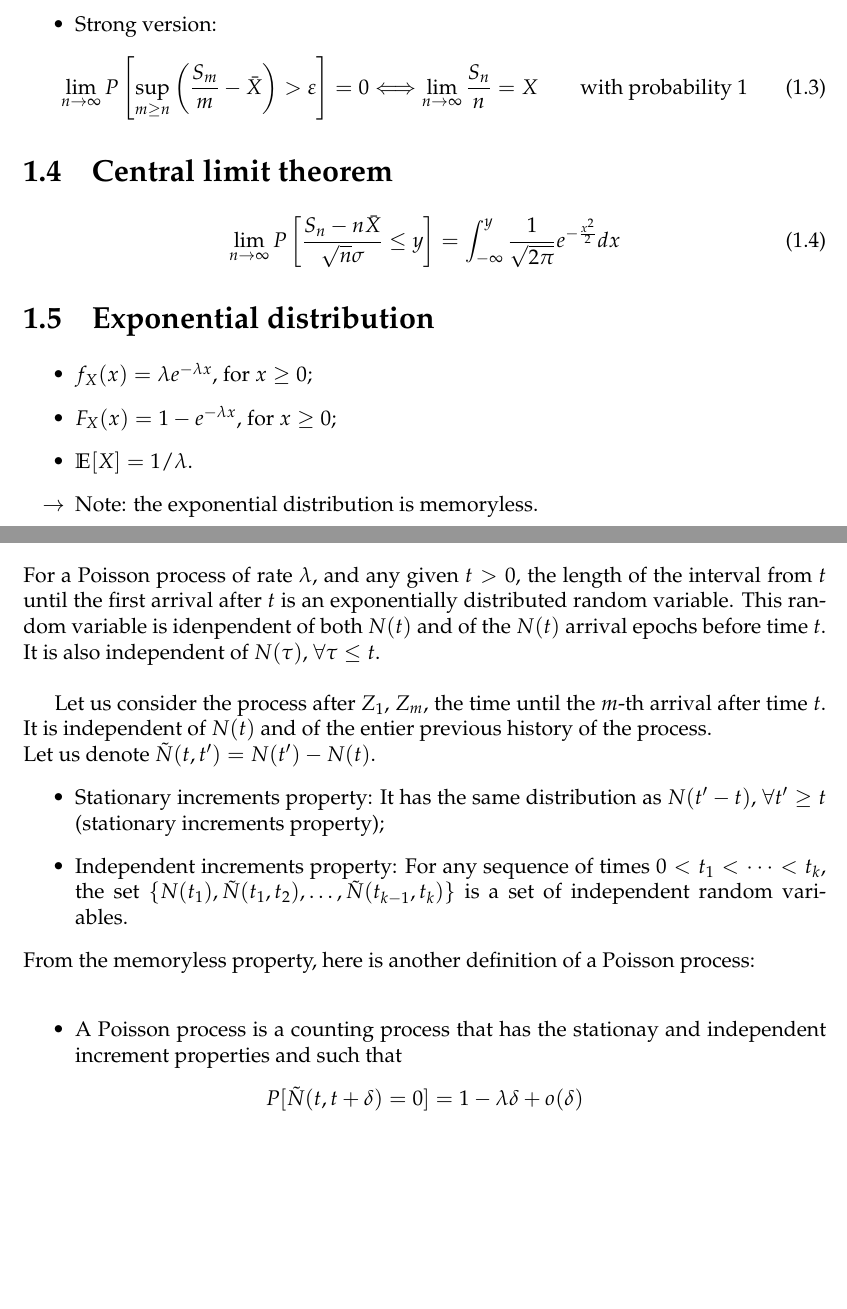
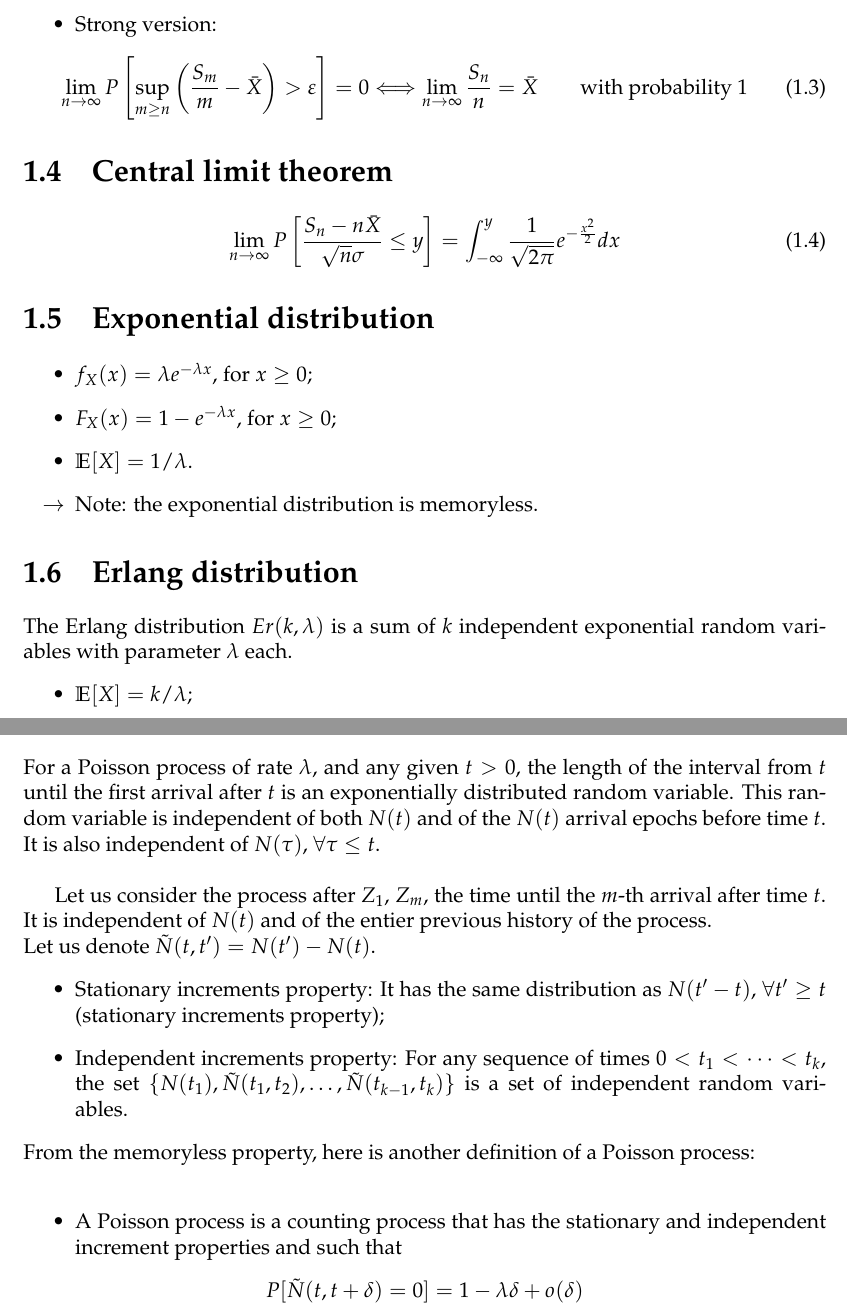
Before and after one commit to SimonDesmidt/Syntheses, a LaTeX document (LINMA2470/LINMA2470.tex): two parts of pages 5 and 6 of 39, joined at a grey line, cut so that both start at the same text, the shorter picture padded with empty space. The pictures show the PDF file LINMA2470/LINMA2470.pdf that the author committed with the source.

Commit message:
typo 19/05 LINMA2470

```diff
--- a/LINMA2470/LINMA2470.tex
+++ b/LINMA2470/LINMA2470.tex
@@ -72,7 +72,7 @@
 \chapter{Reminders}
 \section{General properties of probability}
 \begin{itemize}
-  \item $P[A\cup B]=P[A]+P[B]-P[1\cap B]$;
+  \item $P[A\cup B]=P[A]+P[B]-P[A\cap B]$;
   \item $P[A|B] = \frac{P[A\cap B]}{P[B]} = \frac{P[AB]}{P[B]}$;
   \item $A$ and $B$ are independent iff $P[AB]=P[A]P[B]\Longrightarrow P[A|B]=P[A]$;
   \item $P[X\le x]=F_X(x)$ is the distribution function, i.e. a monotone increasing function of $x$ going from 0 to 1 when $x$ goes from $-\infty$ to $+\infty$.
@@ -118,6 +118,11 @@ Let $X_1,\dots,X_n$ be a series of independent and uniformly distributed (IID) r
   \item $\E[X]=1/\lambda$.
   \item [$\rightarrow$] Note: the exponential distribution is memoryless.
 \end{itemize}
+\section{Erlang distribution}
+The Erlang distribution $Er(k,\lambda)$ is a sum of $k$ independent exponential random variables with parameter $\lambda$ each.
+\begin{itemize}
+	\item $\E[X] = k/\lambda$;
+\end{itemize}
 \chapter{Poisson Processes}\label{chap:poisson}
 A Poisson process $N(t)$ counts the number of arrivals with exponentially distributed inter-arrival times.
 \begin{equation}
@@ -127,7 +132,7 @@ $\forall n,t$, we have the relation $\{S_n\le t\}=\{N(t)\ge n\}$, where $S_n$ is
 \begin{itemize}
   \item [$\rightarrow$] Note: a Poisson process is memoryless: $P[Z_1>x]=e^{-\lambda x}$, with $Z_1$ be the duration of the time interval from $t$ until the first arrival after $t$.
 \end{itemize}
-For a Poisson process of rate $\lambda$, and any given $t>0$, the length of the interval from $t$ until the first arrival after $t$ is an exponentially distributed random variable. This random variable is idenpendent of both $N(t)$ and of the $N(t)$ arrival epochs before time $t$. It is also independent of $N(\tau)$, $\forall \tau \le t$.\\
+For a Poisson process of rate $\lambda$, and any given $t>0$, the length of the interval from $t$ until the first arrival after $t$ is an exponentially distributed random variable. This random variable is independent of both $N(t)$ and of the $N(t)$ arrival epochs before time $t$. It is also independent of $N(\tau)$, $\forall \tau \le t$.\\
 
 Let us consider the process after $Z_1$, $Z_m$, the time until the $m$-th arrival after time $t$. It is independent of $N(t)$ and of the entier previous history of the process.\\
 Let us denote $\tilde N(t,t') = N(t')-N(t)$.
@@ -137,7 +142,7 @@ Let us denote $\tilde N(t,t') = N(t')-N(t)$.
 \end{itemize}
 From the memoryless property, here is another definition of a Poisson process: \\
 \begin{itemize}
-  \item A Poisson process is a counting process that has the stationay and independent increment properties and such that
+  \item A Poisson process is a counting process that has the stationary and independent increment properties and such that
 \end{itemize}
 \begin{equation}
   \begin{aligned}
@@ -244,7 +249,7 @@ This implies that
 \section{Central limit theorem}
 If the interarrival intervals of the renewal process $N(t)$ have a finite standard deviation, then from the CLT for IID random variables, we have
 \begin{equation}
-  \lim_{t\to \infty} P\left[\frac{S_n-n\bar X}{\sqrt{n}\sigma}\le \alpha\right] = \Phi(\alpha)
+  \lim_{n\to \infty} P\left[\frac{S_n-n\bar X}{\sqrt{n}\sigma}\le \alpha\right] = \Phi(\alpha)
 \end{equation}
 \textcolor{red}{What is $\Phi(\alpha)$?}\\
 and
```
Also changed, not shown: LINMA2470/LINMA2470.pdf, LINMA2470/LINMA2470.tex (14 more changed lines).
